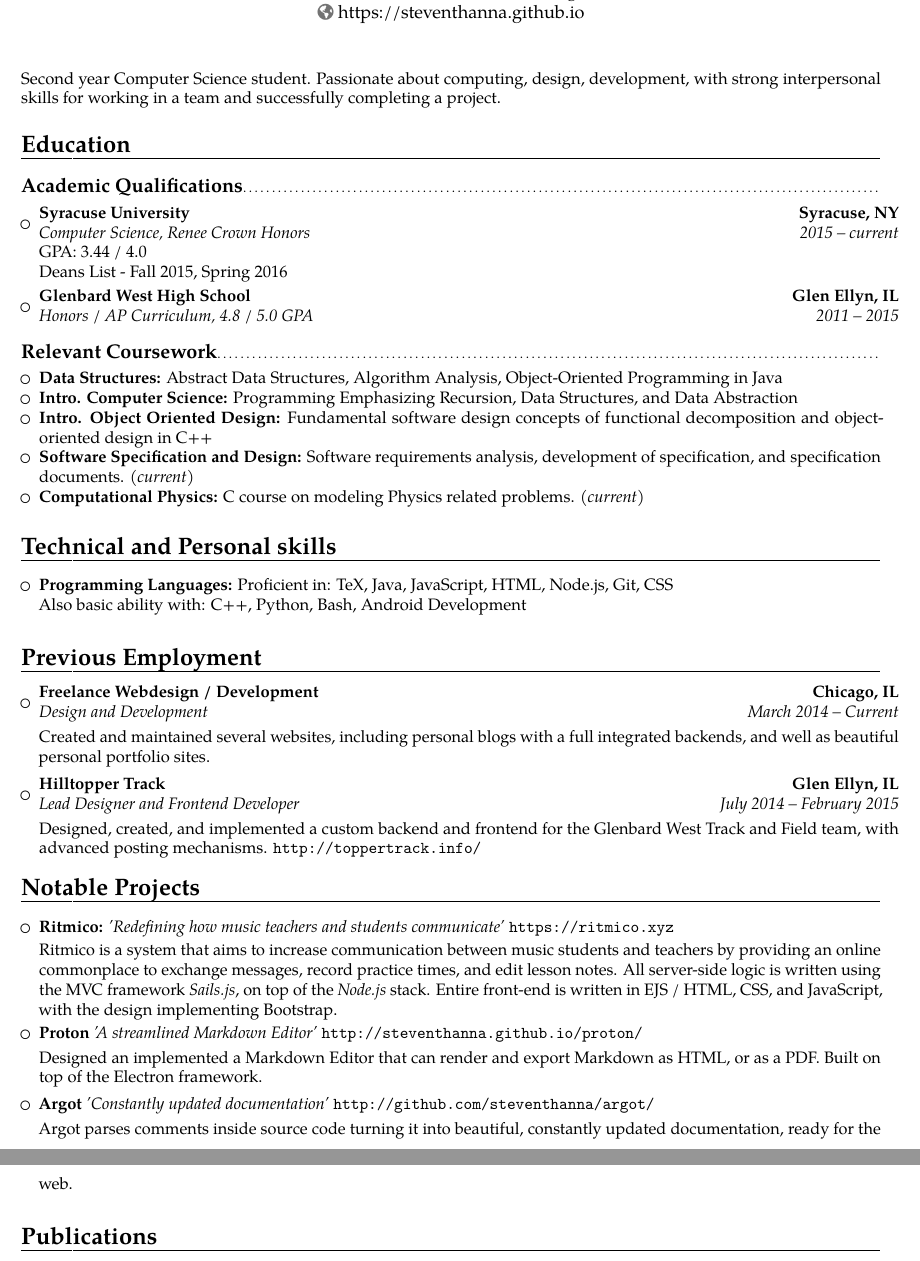
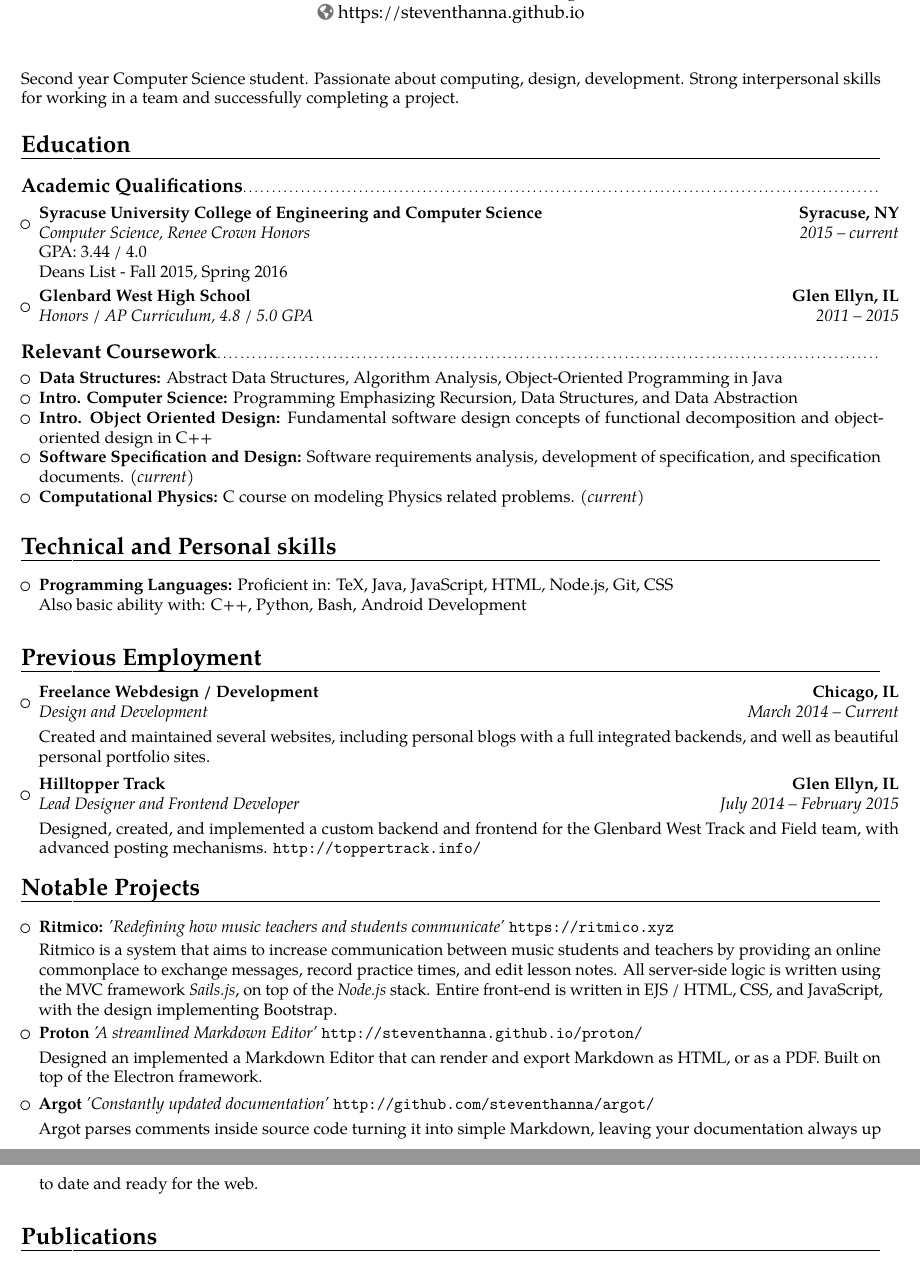
Before and after one commit to steventhanna/resume, a LaTeX CV (resume.tex): two parts of pages 1 and 2 of 2, joined at a grey line, cut so that both start at the same text. Compiled offline with pdfLaTeX.

Commit message:
Spelling changes and things reworded

```diff
--- a/resume.tex
+++ b/resume.tex
@@ -56,7 +56,7 @@
 %-----       resume       ---------------------------------------------------------
 \makecvtitle
 
-\small{Second year Computer Science student.  Passionate about computing, design, development, with strong interpersonal skills for working in a team and successfully completing a project.}
+\small{Second year Computer Science student.  Passionate about computing, design, development. Strong interpersonal skills for working in a team and successfully completing a project.}
 
 \section{Education}
 
@@ -68,7 +68,7 @@
 
 \begin{itemize}
 
-\item{\cventry{2015 -- current}{Computer Science}{Syracuse University}{Syracuse, NY}{Renee Crown Honors}{GPA: 3.44 / 4.0 \\ Deans List - Fall 2015, Spring 2016}{}}
+\item{\cventry{2015 -- current}{Computer Science}{Syracuse University College of Engineering and Computer Science}{Syracuse, NY}{Renee Crown Honors}{GPA: 3.44 / 4.0 \\ Deans List - Fall 2015, Spring 2016}{}}
 
 \item{\cventry{2011 -- 2015}{Honors / AP Curriculum}{Glenbard West High School}{Glen Ellyn, IL}{\textit{4.8 / 5.0 GPA}}{}}
 
@@ -146,7 +146,7 @@
 
 \vspace{3pt}
 
-\small{Argot parses comments inside source code turning it into beautiful, constantly updated documentation, ready for the web.}}
+\small{Argot parses comments inside source code turning it into simple Markdown, leaving your documentation always up to date and ready for the web.}}
 
 \vspace{4pt}
 
```
Also changed, not shown: resume.pdf, 4 other files.
